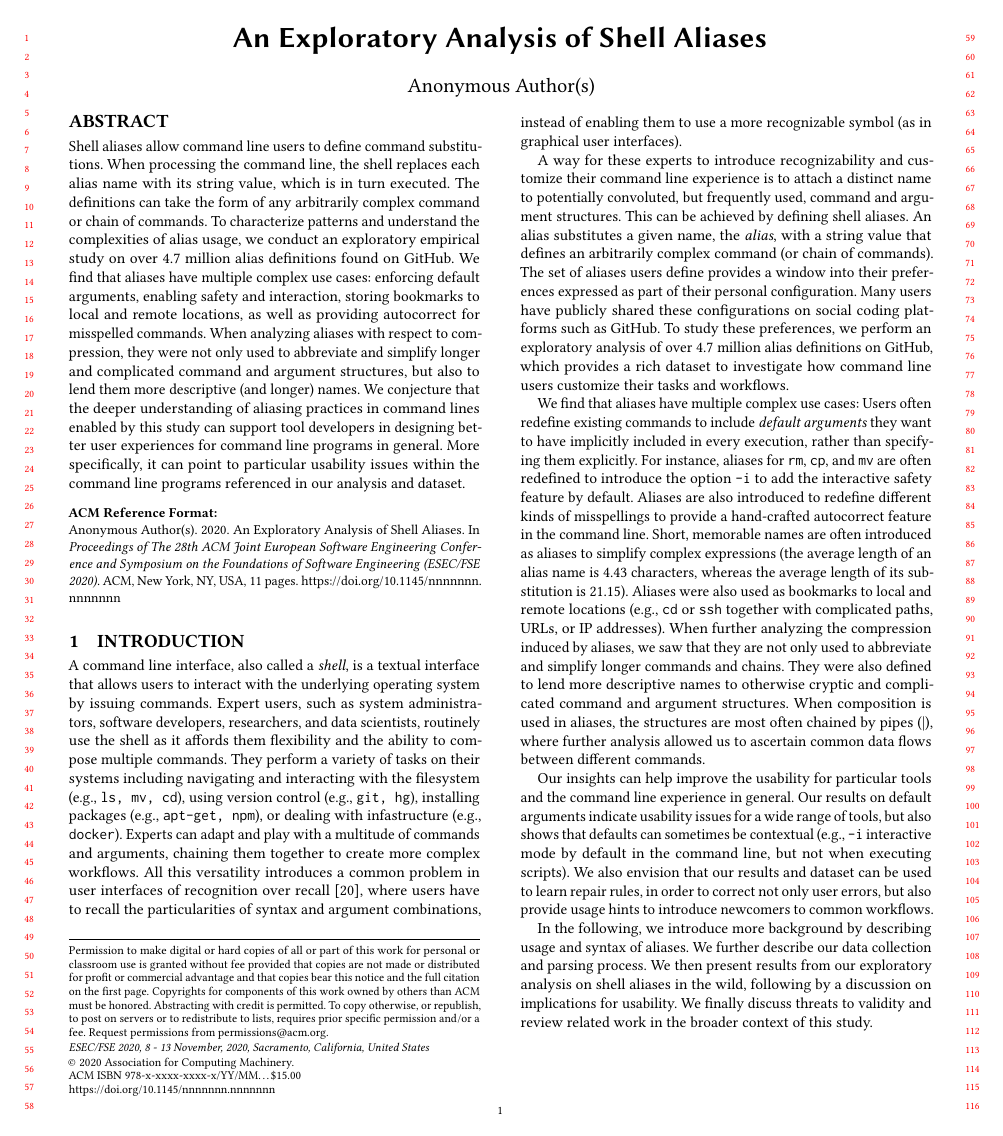
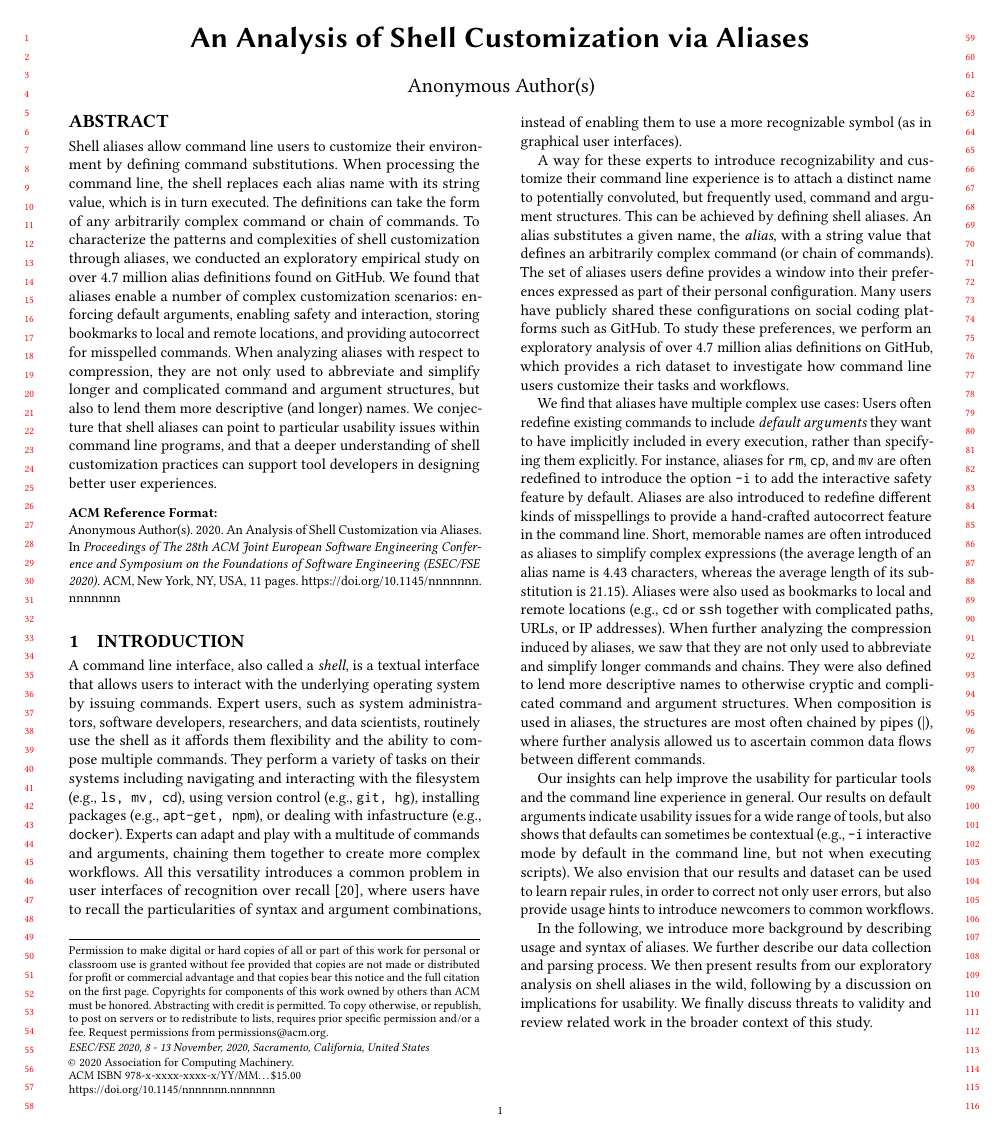
Before and after one commit to ipa-lab/shell-alias-analysis, a LaTeX paper (shell-alias-analysis.tex, which reads abstract.tex): page 1 of 11. Compiled offline with pdfLaTeX.

Commit message:
Reframe towards customization (title & abstract)

```diff
--- a/abstract.tex
+++ b/abstract.tex
@@ -1,9 +1,8 @@
-Shell aliases allow command line users to define command substitutions.
+Shell aliases allow command line users to customize their environment by defining command substitutions.
 When processing the command line, the shell replaces each alias name with its string value, which is in turn executed.
 %For instance, the common alias \verb|ll| may be replaced with \verb|ls -l|.
 The definitions can take the form of any arbitrarily complex command or chain of commands.
-To characterize patterns and understand the complexities of alias usage, we conduct an exploratory empirical study on over 4.7 million alias definitions found on GitHub.
-We find that aliases have multiple complex use cases: enforcing default arguments, enabling safety and interaction, storing bookmarks to local and remote locations, as well as providing autocorrect for misspelled commands.
-When analyzing aliases with respect to compression, they were not only used to abbreviate and simplify longer and complicated command and argument structures, but also to lend them more descriptive (and longer) names.
-We conjecture that the deeper understanding of aliasing practices in command lines enabled by this study can support tool developers in designing better user experiences for command line programs in general.
-More specifically, it can point to particular usability issues within the command line programs referenced in our analysis and dataset.
+To characterize the patterns and complexities of shell customization through aliases, we conducted an exploratory empirical study on over 4.7 million alias definitions found on GitHub.
+We found that aliases enable a number of complex customization scenarios: enforcing default arguments, enabling safety and interaction, storing bookmarks to local and remote locations, and providing autocorrect for misspelled commands.
+When analyzing aliases with respect to compression, they are not only used to abbreviate and simplify longer and complicated command and argument structures, but also to lend them more descriptive (and longer) names.
+We conjecture that shell aliases can point to particular usability issues within command line programs, and that a deeper understanding of shell customization practices can support tool developers in designing better user experiences.
--- a/shell-alias-analysis.tex
+++ b/shell-alias-analysis.tex
@@ -22,7 +22,7 @@
 
 \begin{document}
 
-\title{An Exploratory Analysis of Shell Aliases}
+\title{An Analysis of Shell Customization via Aliases}
 
 %\author{Michael Schröder}
 %\affiliation{%
```
